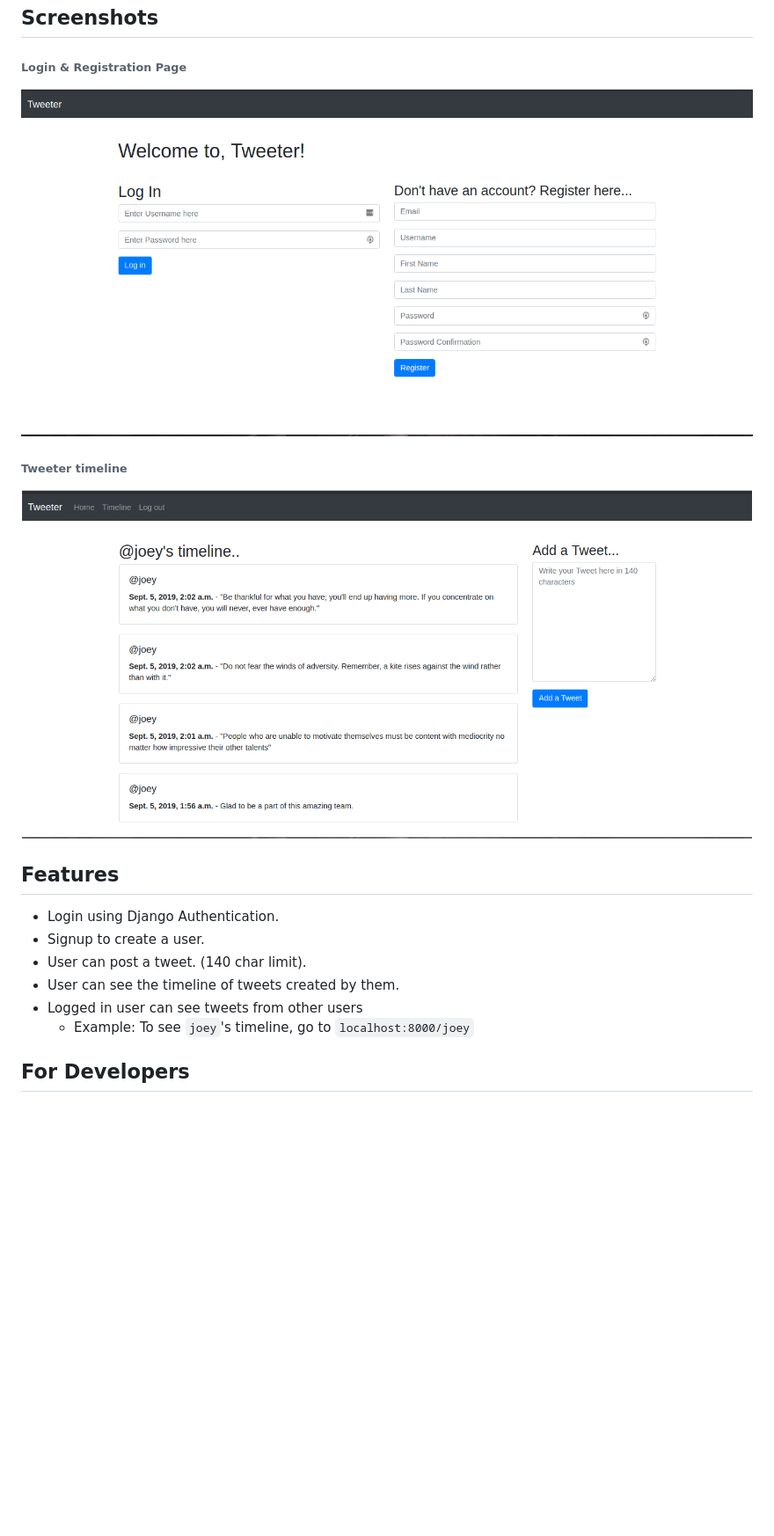
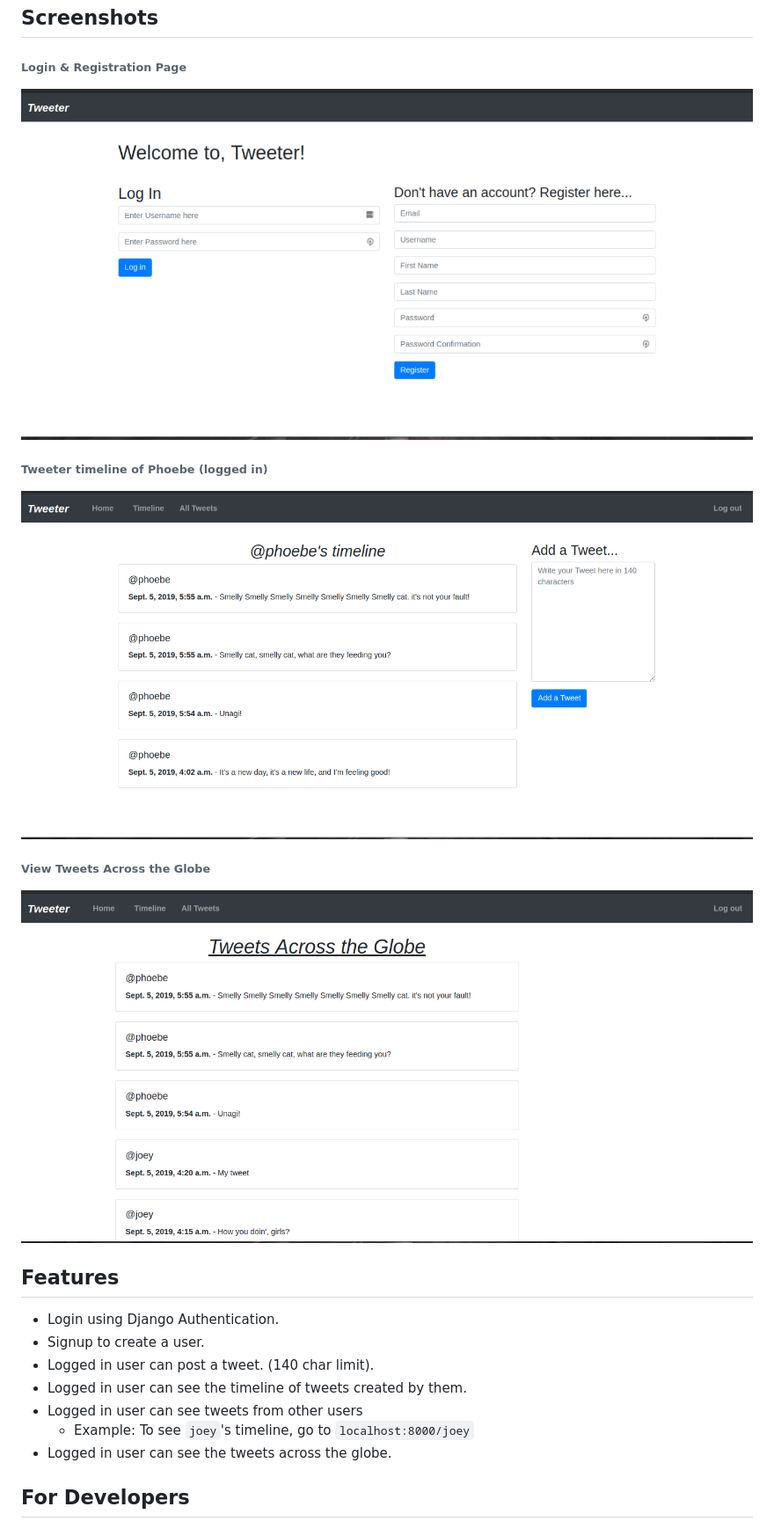
Before and after one commit to architadesai/twitter-django, a Markdown page: README.md, the part around the change. Shown at 88% size. Drawn GitHub-style; pictures changed too: readme_images/alltweets.png (added), readme_images/login_registration.png, readme_images/user_tweets_timeline.png (added); blank space fills up the shorter version.

Commit message:
Add all-tweets view and modify styles and update README

```diff
--- a/README.md
+++ b/README.md
@@ -8,18 +8,21 @@
 ###### Login & Registration Page
 ![Login & Registration Page](readme_images/login_registration.png)
 
-###### Tweeter timeline
-![Tweeter timeline](readme_images/tweet_timeline2.png)
+###### Tweeter timeline of Phoebe (logged in)
+![Tweeter timeline](readme_images/user_tweets_timeline.png)
+
+###### View Tweets Across the Globe
+![All Tweets](readme_images/alltweets.png)
 
 
 ## Features
 - Login using Django Authentication.
 - Signup to create a user.
-- User can post a tweet. (140 char limit).
-- User can see the timeline of tweets created by them.
+- Logged in user can post a tweet. (140 char limit).
+- Logged in user can see the timeline of tweets created by them.
 - Logged in user can see tweets from other users
     - Example: To see `joey`'s timeline, go to `localhost:8000/joey`
-
+- Logged in user can see the tweets across the globe.
 
 ## For Developers
 
```
Also changed, not shown: 5 other files.
